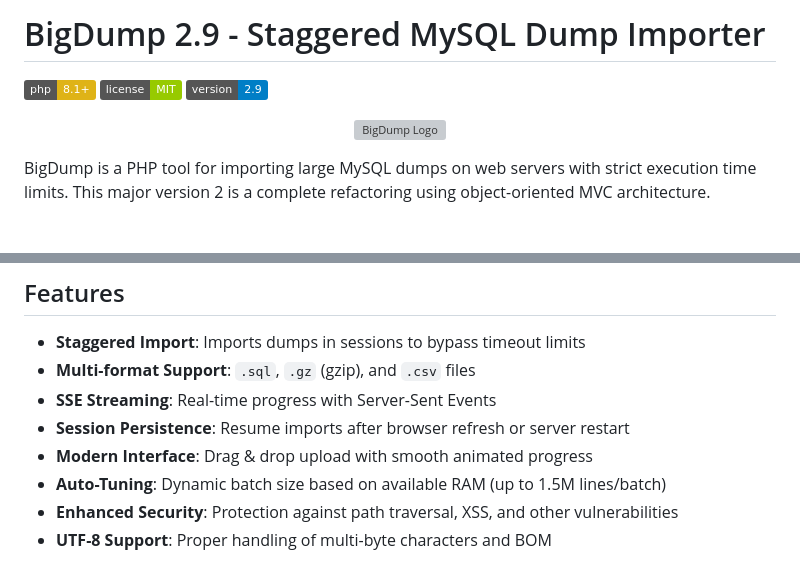
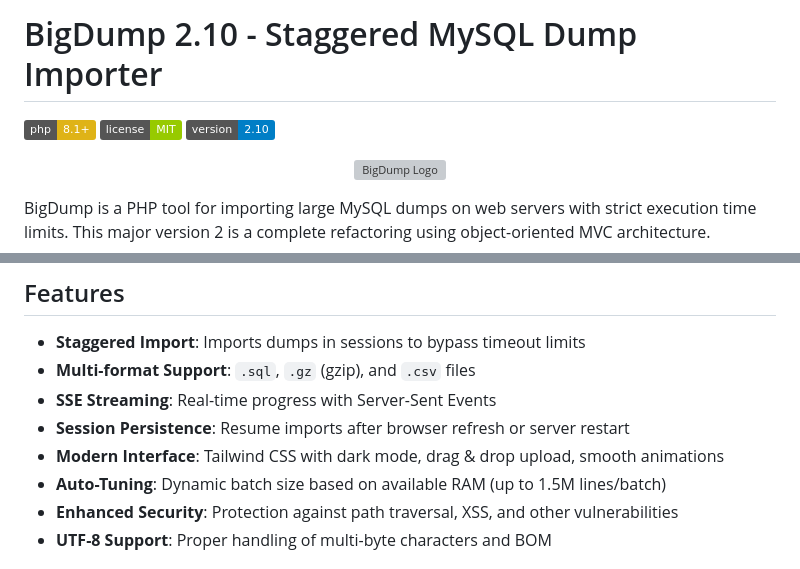
Before and after one commit to w3spi5/bigdump, a Markdown page: README.md, 2 parts joined by grey strips. Drawn GitHub-style; badges without logos; blank space fills up the shorter version; grey boxes are pictures that could not be loaded.

```diff
--- a/README.md
+++ b/README.md
@@ -1,8 +1,8 @@
-# BigDump 2.9 - Staggered MySQL Dump Importer
+# BigDump 2.10 - Staggered MySQL Dump Importer
 
 [![PHP Version](https://img.shields.io/badge/php-8.1+-yellow.svg)](https://php.net/)
 [![License](https://img.shields.io/badge/license-MIT-green.svg)](LICENSE)
-[![Package Version](https://img.shields.io/badge/version-2.9-blue.svg)](https://php.net/)
+[![Package Version](https://img.shields.io/badge/version-2.10-blue.svg)](https://php.net/)
 
 <p align="center">
   <img src="docs/logo.png" alt="BigDump Logo" width="400">
@@ -18,7 +18,7 @@ See [CHANGELOG.md](docs/CHANGELOG.md) for detailed version history.
 - **Multi-format Support**: `.sql`, `.gz` (gzip), and `.csv` files
 - **SSE Streaming**: Real-time progress with Server-Sent Events
 - **Session Persistence**: Resume imports after browser refresh or server restart
-- **Modern Interface**: Drag & drop upload with smooth animated progress
+- **Modern Interface**: Tailwind CSS with dark mode, drag & drop upload, smooth animations
 - **Auto-Tuning**: Dynamic batch size based on available RAM (up to 1.5M lines/batch)
 - **Enhanced Security**: Protection against path traversal, XSS, and other vulnerabilities
 - **UTF-8 Support**: Proper handling of multi-byte characters and BOM
```
Also changed, not shown: docs/CHANGELOG.md (+53 -10 lines).
